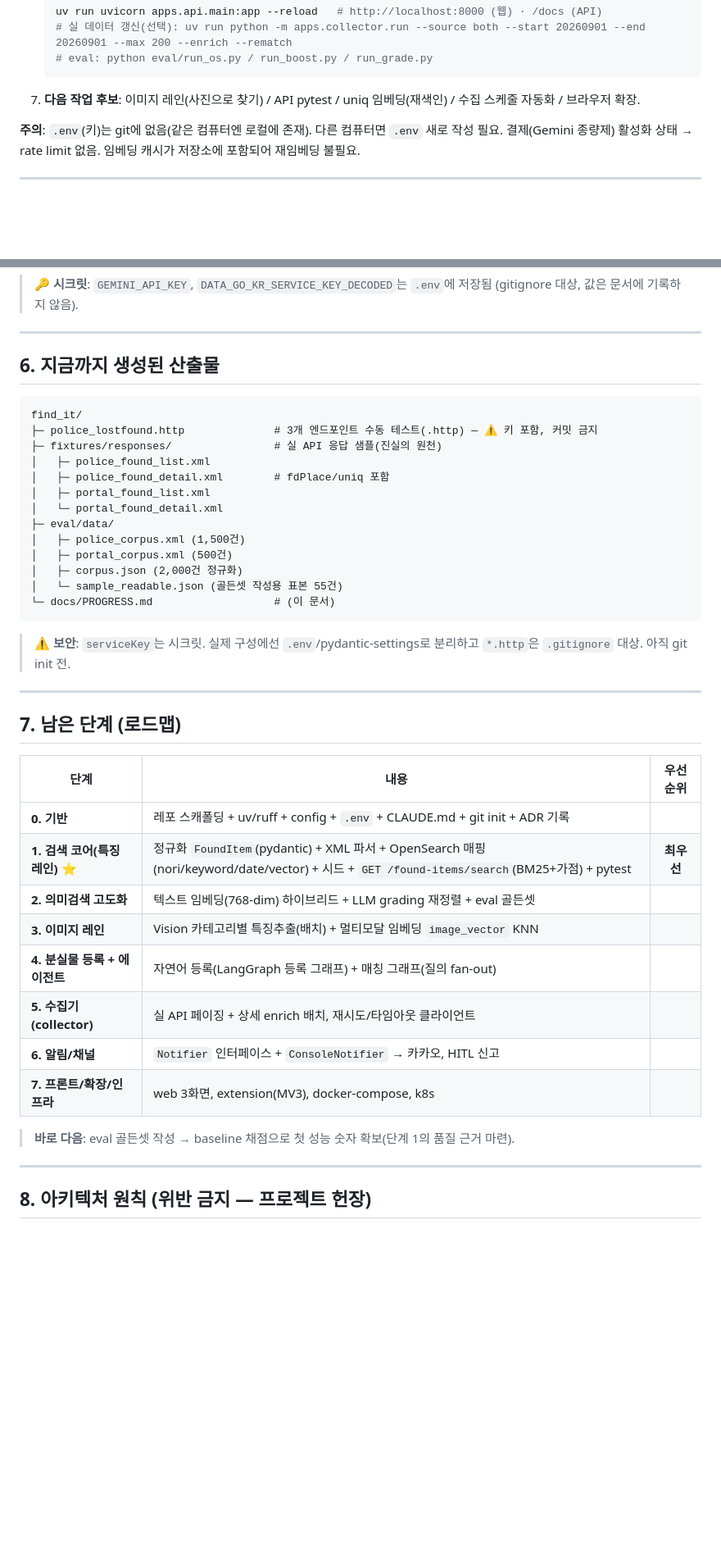
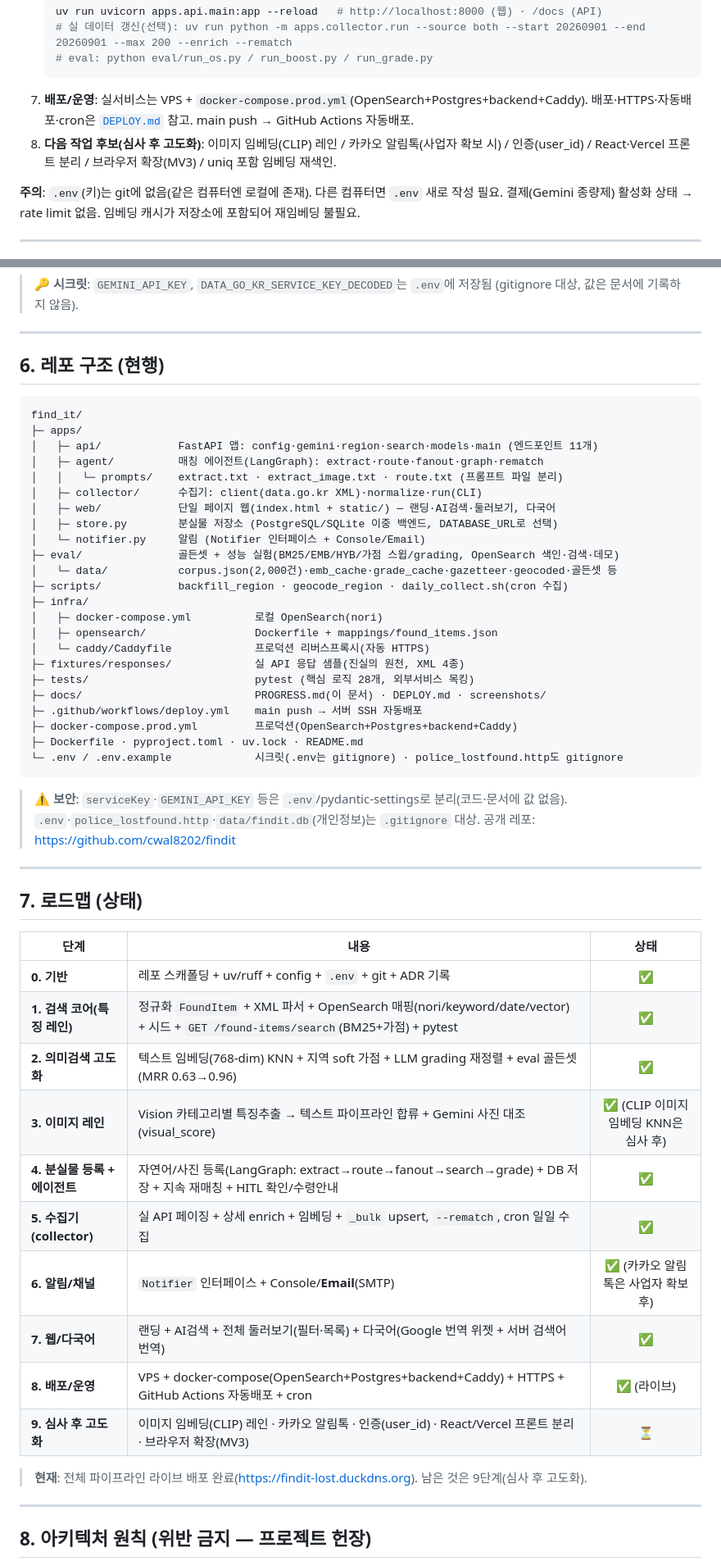
Before and after one commit to cwal8202/findit, a Markdown page: docs/PROGRESS.md, 2 parts joined by grey strips. Shown at 82% size. GitHub-like rendering; blank space fills up the shorter version.

````diff
--- a/docs/PROGRESS.md
+++ b/docs/PROGRESS.md
@@ -42,7 +43,8 @@
    # 실 데이터 갱신(선택): uv run python -m apps.collector.run --source both --start 20260901 --end 20260901 --max 200 --enrich --rematch
    # eval: python eval/run_os.py / run_boost.py / run_grade.py
    ```
-7. **다음 작업 후보**: 이미지 레인(사진으로 찾기) / API pytest / uniq 임베딩(재색인) / 수집 스케줄 자동화 / 브라우저 확장.
+7. **배포/운영**: 실서비스는 VPS + `docker-compose.prod.yml`(OpenSearch+Postgres+backend+Caddy). 배포·HTTPS·자동배포·cron은 [`DEPLOY.md`](DEPLOY.md) 참고. main push → GitHub Actions 자동배포.
+8. **다음 작업 후보(심사 후 고도화)**: 이미지 임베딩(CLIP) 레인 / 카카오 알림톡(사업자 확보 시) / 인증(user_id) / React·Vercel 프론트 분리 / 브라우저 확장(MV3) / uniq 포함 임베딩 재색인.
 
 **주의**: `.env`(키)는 git에 없음(같은 컴퓨터엔 로컬에 존재). 다른 컴퓨터면 `.env` 새로 작성 필요.
 결제(Gemini 종량제) 활성화 상태 → rate limit 없음. 임베딩 캐시가 저장소에 포함되어 재임베딩 불필요.
@@ -666,43 +668,55 @@ Vision으로 **텍스트 필드를 추출**해 **기존 텍스트 파이프라
 
 ---
 
-## 6. 지금까지 생성된 산출물
+## 6. 레포 구조 (현행)
 
 ```
 find_it/
-├─ police_lostfound.http              # 3개 엔드포인트 수동 테스트(.http) — ⚠️ 키 포함, 커밋 금지
-├─ fixtures/responses/                # 실 API 응답 샘플(진실의 원천)
-│   ├─ police_found_list.xml
-│   ├─ police_found_detail.xml        # fdPlace/uniq 포함
-│   ├─ portal_found_list.xml
-│   └─ portal_found_detail.xml
-├─ eval/data/
-│   ├─ police_corpus.xml (1,500건)
-│   ├─ portal_corpus.xml (500건)
-│   ├─ corpus.json (2,000건 정규화)
-│   └─ sample_readable.json (골든셋 작성용 표본 55건)
-└─ docs/PROGRESS.md                   # (이 문서)
+├─ apps/
+│   ├─ api/            FastAPI 앱: config·gemini·region·search·models·main (엔드포인트 11개)
+│   ├─ agent/          매칭 에이전트(LangGraph): extract·route·fanout·graph·rematch
+│   │   └─ prompts/    extract.txt · extract_image.txt · route.txt (프롬프트 파일 분리)
+│   ├─ collector/      수집기: client(data.go.kr XML)·normalize·run(CLI)
+│   ├─ web/            단일 페이지 웹(index.html + static/) — 랜딩·AI검색·둘러보기, 다국어
+│   ├─ store.py        분실물 저장소 (PostgreSQL/SQLite 이중 백엔드, DATABASE_URL로 선택)
+│   └─ notifier.py     알림 (Notifier 인터페이스 + Console/Email)
+├─ eval/               골든셋 + 성능 실험(BM25/EMB/HYB/가점 스윕/grading, OpenSearch 색인·검색·데모)
+│   └─ data/           corpus.json(2,000건)·emb_cache·grade_cache·gazetteer·geocoded·골든셋 등
+├─ scripts/            backfill_region · geocode_region · daily_collect.sh(cron 수집)
+├─ infra/
+│   ├─ docker-compose.yml          로컬 OpenSearch(nori)
+│   ├─ opensearch/                 Dockerfile + mappings/found_items.json
+│   └─ caddy/Caddyfile             프로덕션 리버스프록시(자동 HTTPS)
+├─ fixtures/responses/             실 API 응답 샘플(진실의 원천, XML 4종)
+├─ tests/                          pytest (핵심 로직 28개, 외부서비스 목킹)
+├─ docs/                           PROGRESS.md(이 문서) · DEPLOY.md · screenshots/
+├─ .github/workflows/deploy.yml    main push → 서버 SSH 자동배포
+├─ docker-compose.prod.yml         프로덕션(OpenSearch+Postgres+backend+Caddy)
+├─ Dockerfile · pyproject.toml · uv.lock · README.md
+└─ .env / .env.example             시크릿(.env는 gitignore) · police_lostfound.http도 gitignore
 ```
 
-> ⚠️ **보안**: `serviceKey`는 시크릿. 실제 구성에선 `.env`/pydantic-settings로 분리하고
-> `*.http`은 `.gitignore` 대상. 아직 git init 전.
+> ⚠️ **보안**: `serviceKey`·`GEMINI_API_KEY` 등은 `.env`/pydantic-settings로 분리(코드·문서에 값 없음).
+> `.env`·`police_lostfound.http`·`data/findit.db`(개인정보)는 `.gitignore` 대상. 공개 레포: https://github.com/cwal8202/findit
 
 ---
 
-## 7. 남은 단계 (로드맵)
+## 7. 로드맵 (상태)
 
-| 단계 | 내용 | 우선순위 |
+| 단계 | 내용 | 상태 |
 |------|------|:--:|
-| **0. 기반** | 레포 스캐폴딩 + uv/ruff + config + `.env` + CLAUDE.md + git init + ADR 기록 | |
-| **1. 검색 코어(특징 레인)** ⭐ | 정규화 `FoundItem`(pydantic) + XML 파서 + OpenSearch 매핑(nori/keyword/date/vector) + 시드 + `GET /found-items/search`(BM25+가점) + pytest | **최우선** |
-| **2. 의미검색 고도화** | 텍스트 임베딩(768-dim) 하이브리드 + LLM grading 재정렬 + eval 골든셋 | |
-| **3. 이미지 레인** | Vision 카테고리별 특징추출(배치) + 멀티모달 임베딩 `image_vector` KNN | |
-| **4. 분실물 등록 + 에이전트** | 자연어 등록(LangGraph 등록 그래프) + 매칭 그래프(질의 fan-out) | |
-| **5. 수집기(collector)** | 실 API 페이징 + 상세 enrich 배치, 재시도/타임아웃 클라이언트 | |
-| **6. 알림/채널** | `Notifier` 인터페이스 + `ConsoleNotifier` → 카카오, HITL 신고 | |
-| **7. 프론트/확장/인프라** | web 3화면, extension(MV3), docker-compose, k8s | |
+| **0. 기반** | 레포 스캐폴딩 + uv/ruff + config + `.env` + git + ADR 기록 | ✅ |
+| **1. 검색 코어(특징 레인)** | 정규화 `FoundItem` + XML 파서 + OpenSearch 매핑(nori/keyword/date/vector) + 시드 + `GET /found-items/search`(BM25+가점) + pytest | ✅ |
+| **2. 의미검색 고도화** | 텍스트 임베딩(768-dim) KNN + 지역 soft 가점 + LLM grading 재정렬 + eval 골든셋(MRR 0.63→0.96) | ✅ |
+| **3. 이미지 레인** | Vision 카테고리별 특징추출 → 텍스트 파이프라인 합류 + Gemini 사진 대조(visual_score) | ✅ (CLIP 이미지 임베딩 KNN은 심사 후) |
+| **4. 분실물 등록 + 에이전트** | 자연어/사진 등록(LangGraph: extract→route→fanout→search→grade) + DB 저장 + 지속 재매칭 + HITL 확인/수령안내 | ✅ |
+| **5. 수집기(collector)** | 실 API 페이징 + 상세 enrich + 임베딩 + `_bulk` upsert, `--rematch`, cron 일일 수집 | ✅ |
+| **6. 알림/채널** | `Notifier` 인터페이스 + Console/**Email**(SMTP) | ✅ (카카오 알림톡은 사업자 확보 후) |
+| **7. 웹/다국어** | 랜딩 + AI검색 + 전체 둘러보기(필터·목록) + 다국어(Google 번역 위젯 + 서버 검색어 번역) | ✅ |
+| **8. 배포/운영** | VPS + docker-compose(OpenSearch+Postgres+backend+Caddy) + HTTPS + GitHub Actions 자동배포 + cron | ✅ (라이브) |
+| **9. 심사 후 고도화** | 이미지 임베딩(CLIP) 레인 · 카카오 알림톡 · 인증(user_id) · React/Vercel 프론트 분리 · 브라우저 확장(MV3) | ⏳ |
 
-> **바로 다음**: eval 골든셋 작성 → baseline 채점으로 첫 성능 숫자 확보(단계 1의 품질 근거 마련).
+> **현재**: 전체 파이프라인 라이브 배포 완료(https://findit-lost.duckdns.org). 남은 것은 9단계(심사 후 고도화).
 
 ---
 
````
Also changed, not shown: other parts of docs/PROGRESS.md (+8 -7 lines), README.md (+1 -1 lines), docs/DEPLOY.md (+58 -23 lines).
